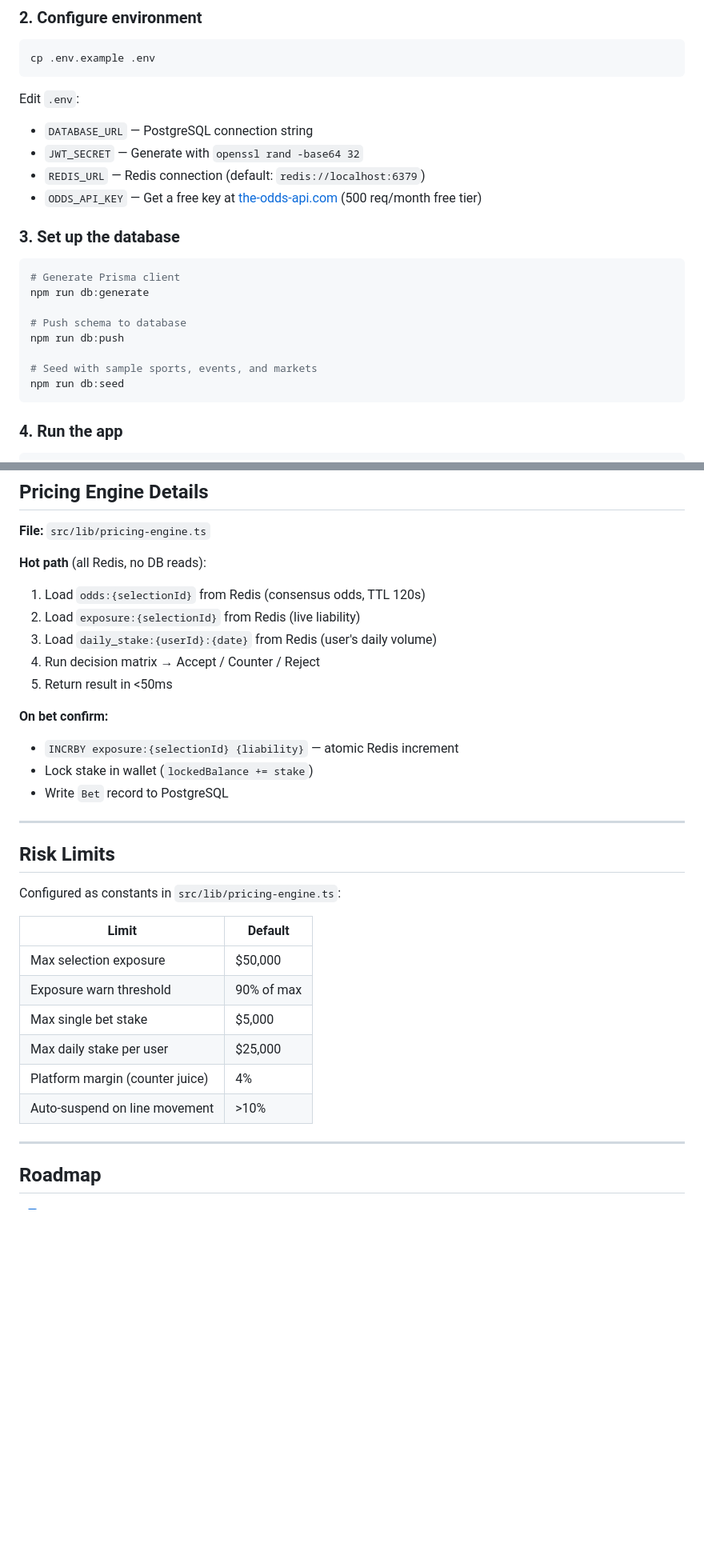
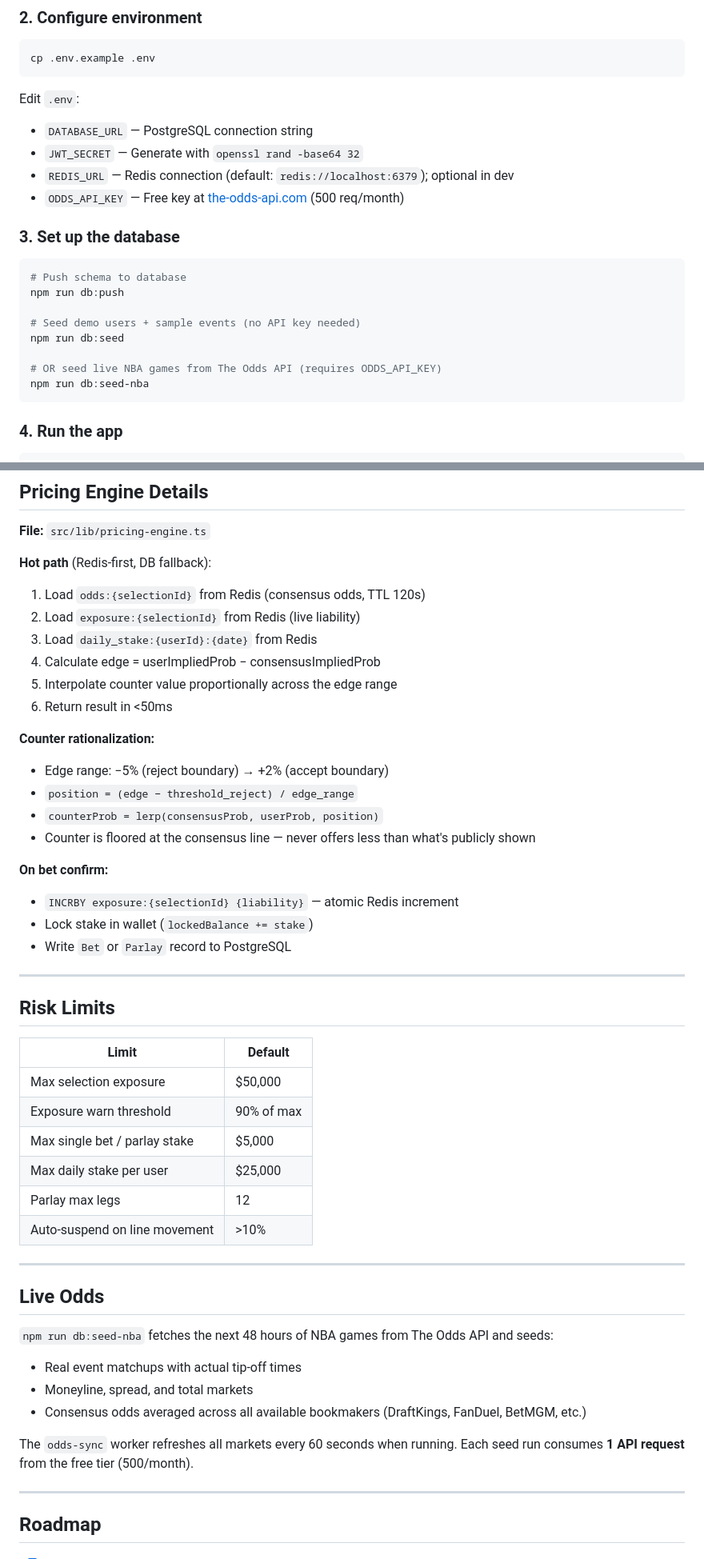
Before and after one commit to masmi9/FourTenMarkets, a Markdown page: README.md, 2 parts joined by grey strips. Shown at 80% size. GitHub-like rendering; blank space fills up the shorter version.

````diff
--- a/README.md
+++ b/README.md
@@ -104,20 +135,20 @@ cp .env.example .env
 Edit `.env`:
 - `DATABASE_URL` — PostgreSQL connection string
 - `JWT_SECRET` — Generate with `openssl rand -base64 32`
-- `REDIS_URL` — Redis connection (default: `redis://localhost:6379`)
-- `ODDS_API_KEY` — Get a free key at [the-odds-api.com](https://the-odds-api.com) (500 req/month free tier)
+- `REDIS_URL` — Redis connection (default: `redis://localhost:6379`); optional in dev
+- `ODDS_API_KEY` — Free key at [the-odds-api.com](https://the-odds-api.com) (500 req/month)
 
 ### 3. Set up the database
 
 ```bash
-# Generate Prisma client
-npm run db:generate
-
 # Push schema to database
 npm run db:push
 
-# Seed with sample sports, events, and markets
+# Seed demo users + sample events (no API key needed)
 npm run db:seed
+
+# OR seed live NBA games from The Odds API (requires ODDS_API_KEY)
+npm run db:seed-nba
 ```
 
 ### 4. Run the app
@@ -212,32 +258,48 @@ POST /api/admin/settle        { eventId, results }
 
 **File:** `src/lib/pricing-engine.ts`
 
-**Hot path** (all Redis, no DB reads):
+**Hot path** (Redis-first, DB fallback):
 1. Load `odds:{selectionId}` from Redis (consensus odds, TTL 120s)
 2. Load `exposure:{selectionId}` from Redis (live liability)
-3. Load `daily_stake:{userId}:{date}` from Redis (user's daily volume)
-4. Run decision matrix → Accept / Counter / Reject
-5. Return result in <50ms
+3. Load `daily_stake:{userId}:{date}` from Redis
+4. Calculate edge = userImpliedProb − consensusImpliedProb
+5. Interpolate counter value proportionally across the edge range
+6. Return result in <50ms
+
+**Counter rationalization:**
+- Edge range: −5% (reject boundary) → +2% (accept boundary)
+- `position = (edge − threshold_reject) / edge_range`
+- `counterProb = lerp(consensusProb, userProb, position)`
+- Counter is floored at the consensus line — never offers less than what's publicly shown
 
 **On bet confirm:**
 - `INCRBY exposure:{selectionId} {liability}` — atomic Redis increment
 - Lock stake in wallet (`lockedBalance += stake`)
-- Write `Bet` record to PostgreSQL
+- Write `Bet` or `Parlay` record to PostgreSQL
 
 ---
 
 ## Risk Limits
 
-Configured as constants in `src/lib/pricing-engine.ts`:
-
 | Limit | Default |
 |---|---|
 | Max selection exposure | $50,000 |
 | Exposure warn threshold | 90% of max |
-| Max single bet stake | $5,000 |
+| Max single bet / parlay stake | $5,000 |
 | Max daily stake per user | $25,000 |
-| Platform margin (counter juice) | 4% |
+| Parlay max legs | 12 |
 | Auto-suspend on line movement | >10% |
+
+---
+
+## Live Odds
+
+`npm run db:seed-nba` fetches the next 48 hours of NBA games from The Odds API and seeds:
+- Real event matchups with actual tip-off times
+- Moneyline, spread, and total markets
+- Consensus odds averaged across all available bookmakers (DraftKings, FanDuel, BetMGM, etc.)
+
+The `odds-sync` worker refreshes all markets every 60 seconds when running. Each seed run consumes **1 API request** from the free tier (500/month).
 
 ---
 
````
Also changed, not shown: other parts of README.md (+71 -23 lines).
